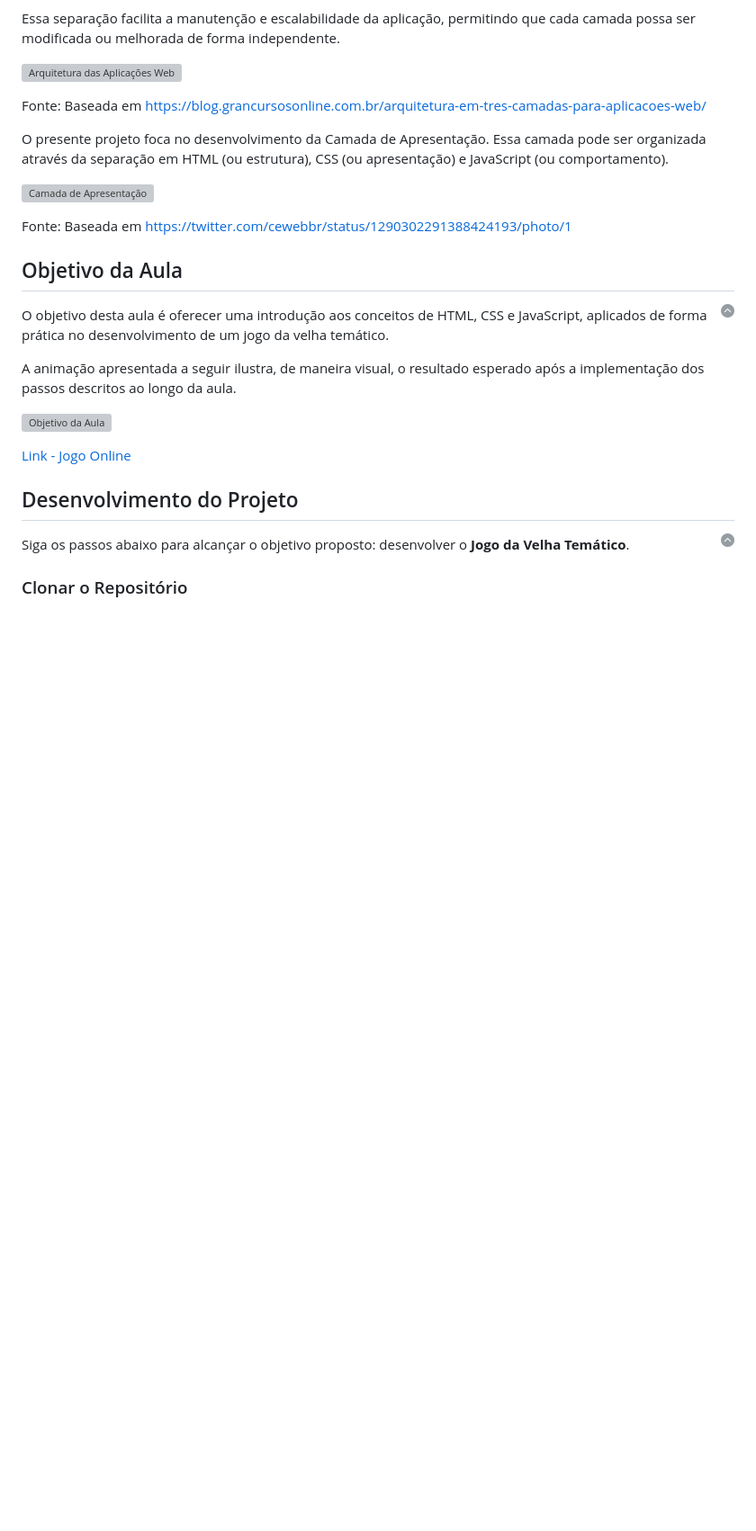
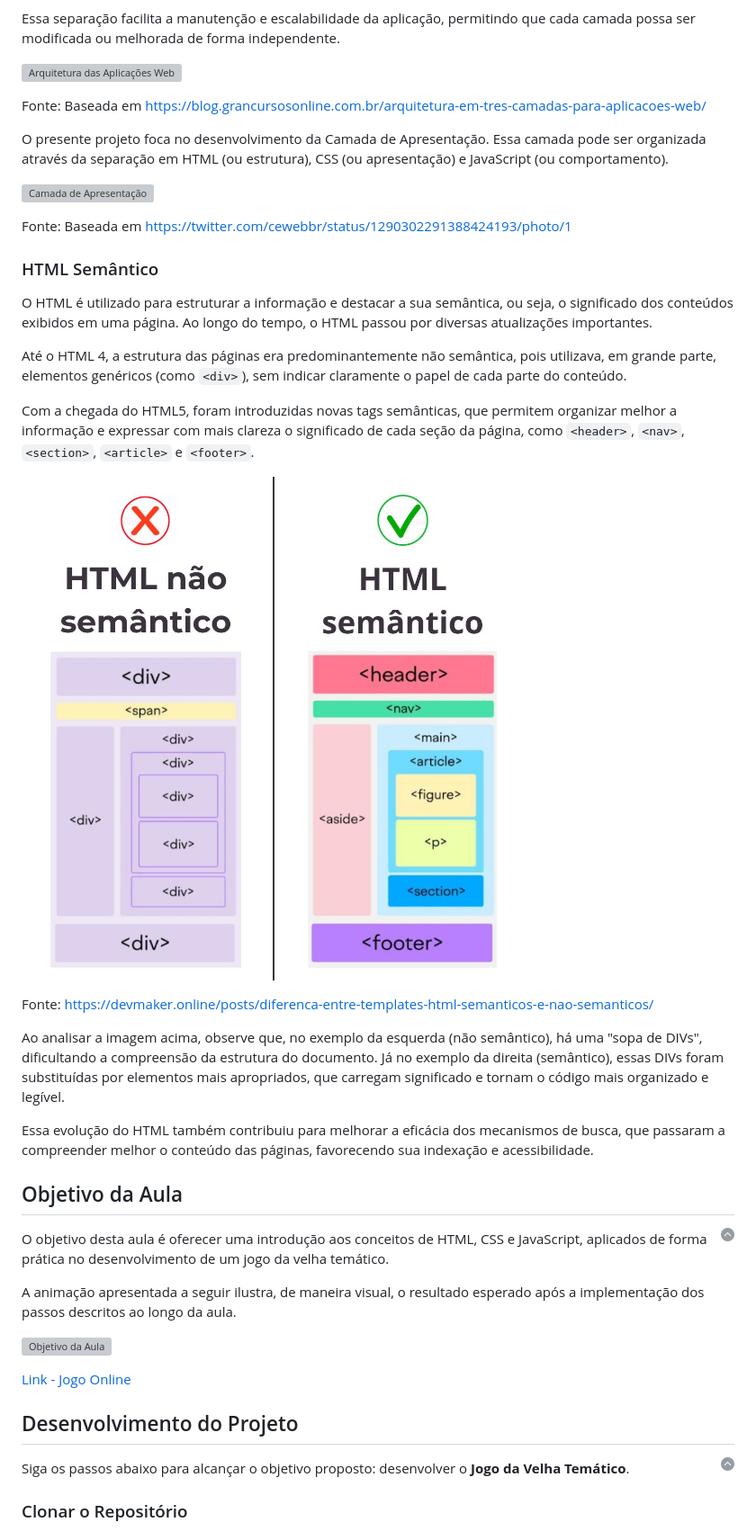
Before and after one commit to ufla-prog-web/aula-html-css-js, a Markdown page: README.md, the part around the change. Shown at 90% size. GitHub-like rendering; blank space fills up the shorter version; grey boxes are pictures that could not be loaded.

Commit message:
Inclusão explicação HTML semântico e não semântico

```diff
--- a/README.md
+++ b/README.md
@@ -113,6 +113,22 @@ O presente projeto foca no desenvolvimento da Camada de Apresentação. Essa cam
 ![Camada de Apresentação](./docs/Camada-Apresentação2.png)
 
 Fonte: Baseada em [https://twitter.com/cewebbr/status/1290302291388424193/photo/1](https://twitter.com/cewebbr/status/1290302291388424193/photo/1)
+
+### HTML Semântico
+
+O HTML é utilizado para estruturar a informação e destacar a sua semântica, ou seja, o significado dos conteúdos exibidos em uma página. Ao longo do tempo, o HTML passou por diversas atualizações importantes.
+
+Até o HTML 4, a estrutura das páginas era predominantemente não semântica, pois utilizava, em grande parte, elementos genéricos (como `<div>`), sem indicar claramente o papel de cada parte do conteúdo.
+
+Com a chegada do HTML5, foram introduzidas novas tags semânticas, que permitem organizar melhor a informação e expressar com mais clareza o significado de cada seção da página, como `<header>`, `<nav>`, `<section>`, `<article>` e `<footer>`.
+
+![Camada de Apresentação](./docs/html-semantico.jpeg)
+
+Fonte: [https://devmaker.online/posts/diferenca-entre-templates-html-semanticos-e-nao-semanticos/](https://devmaker.online/posts/diferenca-entre-templates-html-semanticos-e-nao-semanticos/)
+
+Ao analisar a imagem acima, observe que, no exemplo da esquerda (não semântico), há uma "sopa de DIVs", dificultando a compreensão da estrutura do documento. Já no exemplo da direita (semântico), essas DIVs foram substituídas por elementos mais apropriados, que carregam significado e tornam o código mais organizado e legível.
+
+Essa evolução do HTML também contribuiu para melhorar a eficácia dos mecanismos de busca, que passaram a compreender melhor o conteúdo das páginas, favorecendo sua indexação e acessibilidade.
 
 ## Objetivo da Aula
 
```
